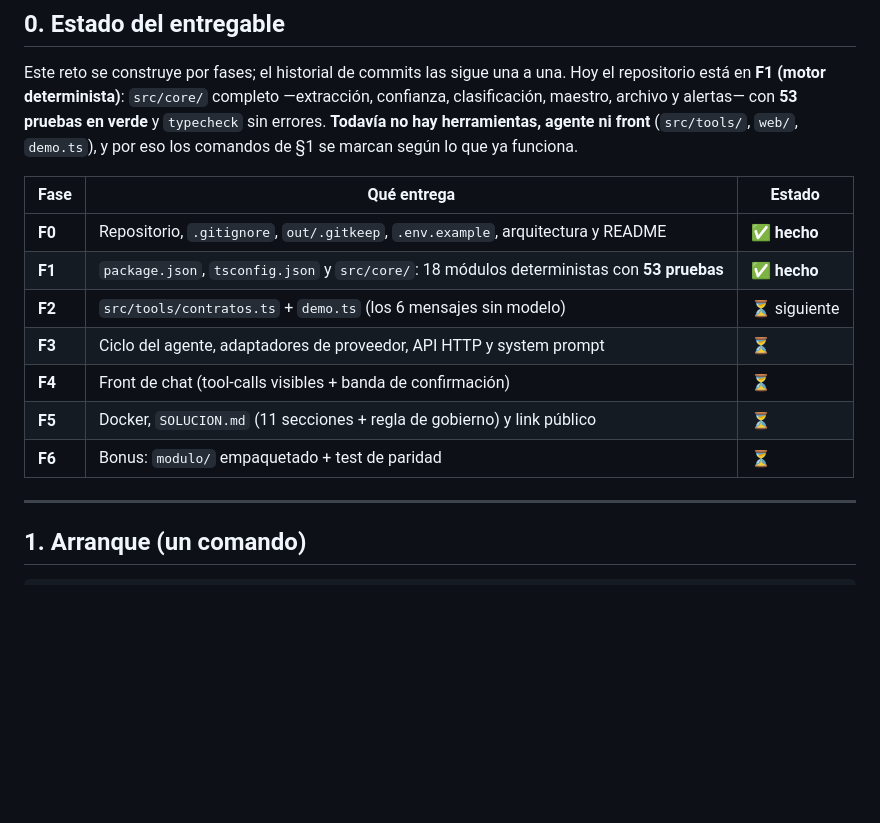
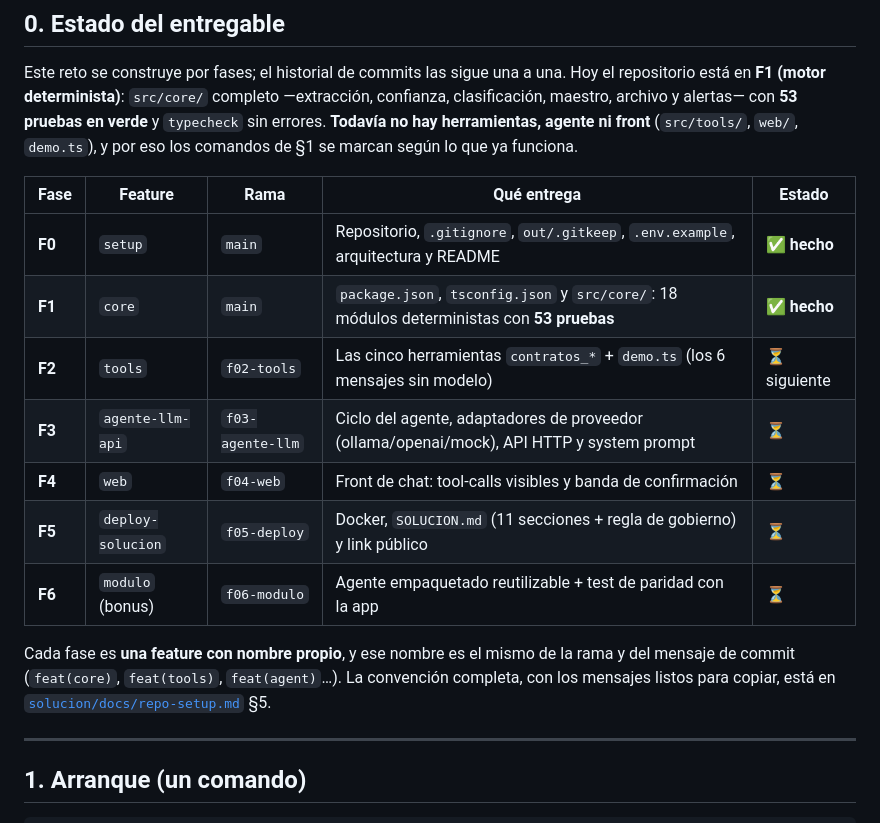
Before and after one commit to oscarkof/periferia-reto-02, a Markdown page: README.md, the part around the change. Drawn GitHub-style; blank space fills up the shorter version.

Commit message:
docs(repo): arbol de features con nombre de rama y mensajes de commit por fase

```diff
--- a/README.md
+++ b/README.md
@@ -31,15 +31,19 @@ archivo y alertas— con **53 pruebas en verde** y `typecheck` sin errores. **To
 agente ni front** (`src/tools/`, `web/`, `demo.ts`), y por eso los comandos de §1 se marcan según lo que
 ya funciona.
 
-| Fase | Qué entrega | Estado |
-|---|---|---|
-| **F0** | Repositorio, `.gitignore`, `out/.gitkeep`, `.env.example`, arquitectura y README | ✅ **hecho** |
-| **F1** | `package.json`, `tsconfig.json` y `src/core/`: 18 módulos deterministas con **53 pruebas** | ✅ **hecho** |
-| **F2** | `src/tools/contratos.ts` + `demo.ts` (los 6 mensajes sin modelo) | ⏳ siguiente |
-| **F3** | Ciclo del agente, adaptadores de proveedor, API HTTP y system prompt | ⏳ |
-| **F4** | Front de chat (tool-calls visibles + banda de confirmación) | ⏳ |
-| **F5** | Docker, `SOLUCION.md` (11 secciones + regla de gobierno) y link público | ⏳ |
-| **F6** | Bonus: `modulo/` empaquetado + test de paridad | ⏳ |
+| Fase | Feature | Rama | Qué entrega | Estado |
+|---|---|---|---|---|
+| **F0** | `setup` | `main` | Repositorio, `.gitignore`, `out/.gitkeep`, `.env.example`, arquitectura y README | ✅ **hecho** |
+| **F1** | `core` | `main` | `package.json`, `tsconfig.json` y `src/core/`: 18 módulos deterministas con **53 pruebas** | ✅ **hecho** |
+| **F2** | `tools` | `f02-tools` | Las cinco herramientas `contratos_*` + `demo.ts` (los 6 mensajes sin modelo) | ⏳ siguiente |
+| **F3** | `agente-llm-api` | `f03-agente-llm` | Ciclo del agente, adaptadores de proveedor (ollama/openai/mock), API HTTP y system prompt | ⏳ |
+| **F4** | `web` | `f04-web` | Front de chat: tool-calls visibles y banda de confirmación | ⏳ |
+| **F5** | `deploy-solucion` | `f05-deploy` | Docker, `SOLUCION.md` (11 secciones + regla de gobierno) y link público | ⏳ |
+| **F6** | `modulo` (bonus) | `f06-modulo` | Agente empaquetado reutilizable + test de paridad con la app | ⏳ |
+
+Cada fase es **una feature con nombre propio**, y ese nombre es el mismo de la rama y del mensaje de
+commit (`feat(core)`, `feat(tools)`, `feat(agent)`…). La convención completa, con los mensajes listos para
+copiar, está en [`solucion/docs/repo-setup.md`](solucion/docs/repo-setup.md) §5.
 
 ---
 
```
Also changed, not shown: solucion/docs/repo-setup.md (+32 -13 lines).
